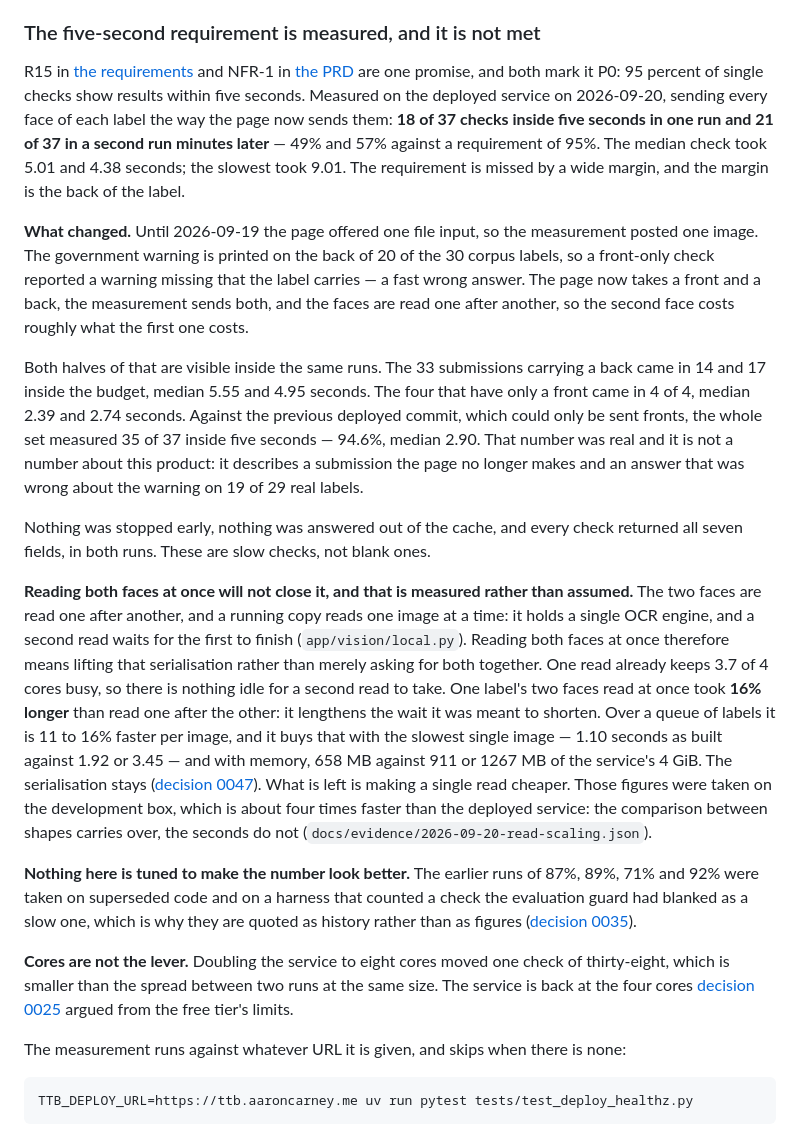
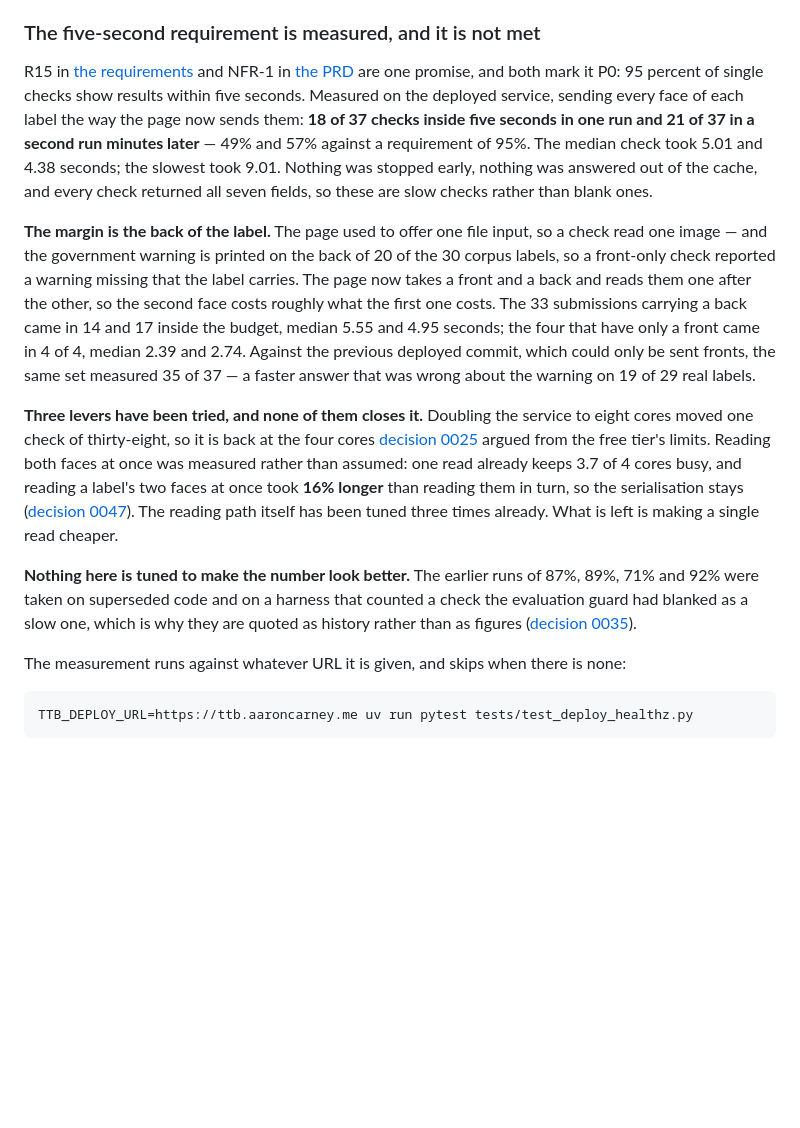
Before and after one commit to AaronCarney/ttb-label-check, a Markdown page: README.md, the part around one of its changes. Drawn GitHub-style; blank space fills up the shorter version.

Commit message:
docs(readme): the five-second record states the result and points at the proof
The subsection went 701 words to 490 against a target of 500. What it keeps is
what a reader must believe about a result: the two runs, the shortfall against
the 95% the requirement asks for, why the back of the label costs what it costs,
and that three levers have been tried. The concurrency measurement's own figures
- per-image seconds, peak memory, the thread ladder - are not repeated here;
docs/approach.md carries them at depth and decision 0047 carries the argument.

Also rewraps the one line c1491a1 left at 119 characters.

Co-Authored-By: Claude Opus 5 (1M context) <noreply@anthropic.com>
Claude-Session: https://claude.ai/code/session_01PJhZCNQLZJJ2XCrxAn6u9Q

```diff
--- a/README.md
+++ b/README.md
@@ -66,50 +66,33 @@ needed to run the app; [Getting started](#getting-started) is.
 
 R15 in [the requirements](specs/0001-label-verification/requirements.md) and NFR-1 in
 [the PRD](docs/PRD.md) are one promise, and both mark it P0: 95 percent of single checks show
-results within five seconds. Measured on the deployed service on 2026-09-20, sending every face of
-each label the way the page now sends them: **18 of 37 checks inside five seconds in one run and 21
-of 37 in a second run minutes later** — 49% and 57% against a requirement of 95%. The median check
-took 5.01 and 4.38 seconds; the slowest took 9.01. The requirement is missed by a wide margin, and
-the margin is the back of the label.
+results within five seconds. Measured on the deployed service, sending every face of each label the
+way the page now sends them: **18 of 37 checks inside five seconds in one run and 21 of 37 in a
+second run minutes later** — 49% and 57% against a requirement of 95%. The median check took 5.01
+and 4.38 seconds; the slowest took 9.01. Nothing was stopped early, nothing was answered out of the
+cache, and every check returned all seven fields, so these are slow checks rather than blank ones.
 
-**What changed.** Until 2026-09-19 the page offered one file input, so the measurement posted one
-image. The government warning is printed on the back of 20 of the 30 corpus labels, so a front-only
-check reported a warning missing that the label carries — a fast wrong answer. The page now takes a
-front and a back, the measurement sends both, and the faces are read one after another, so the
-second face costs roughly what the first one costs.
+**The margin is the back of the label.** The page used to offer one file input, so a check read one
+image — and the government warning is printed on the back of 20 of the 30 corpus labels, so a
+front-only check reported a warning missing that the label carries. The page now takes a front and a
+back and reads them one after the other, so the second face costs roughly what the first one costs.
+The 33 submissions carrying a back came in 14 and 17 inside the budget, median 5.55 and 4.95
+seconds; the four that have only a front came in 4 of 4, median 2.39 and 2.74. Against the previous
+deployed commit, which could only be sent fronts, the same set measured 35 of 37 — a faster answer
+that was wrong about the warning on 19 of 29 real labels.
 
-Both halves of that are visible inside the same runs. The 33 submissions carrying a back came in 14
-and 17 inside the budget, median 5.55 and 4.95 seconds. The four that have only a front came in 4
-of 4, median 2.39 and 2.74 seconds. Against the previous deployed commit, which could only be sent
-fronts, the whole set measured 35 of 37 inside five seconds — 94.6%, median 2.90. That number was
-real and it is not a number about this product: it describes a submission the page no longer makes
-and an answer that was wrong about the warning on 19 of 29 real labels.
-
-Nothing was stopped early, nothing was answered out of the cache, and every check returned all
-seven fields, in both runs. These are slow checks, not blank ones.
-
-**Reading both faces at once will not close it, and that is measured rather than assumed.** The
-two faces are read one after another, and a running copy reads one image at a time: it holds a
-single OCR engine, and a second read waits for the first to finish (`app/vision/local.py`). Reading
-both faces at once therefore means lifting that serialisation rather than merely asking for both
-together. One read already keeps 3.7 of 4 cores busy, so there is nothing idle for a second read to
-take. One label's two faces read at once took **16% longer** than read one after the other: it
-lengthens the wait it was meant to shorten. Over a queue of labels it is 11 to 16% faster per
-image, and it buys that with the slowest single image — 1.10 seconds as built against 1.92 or 3.45
-— and with memory, 658 MB against 911 or 1267 MB of the service's 4 GiB. The serialisation stays
-([decision 0047](docs/decisions.md#0047)). What is left is making a single read cheaper. Those
-figures were taken on the development box, which is about four times faster than the deployed
-service: the comparison between shapes carries over, the seconds do not
-(`docs/evidence/2026-09-20-read-scaling.json`).
+**Three levers have been tried, and none of them closes it.** Doubling the service to eight cores
+moved one check of thirty-eight, so it is back at the four cores
+[decision 0025](docs/decisions.md#0025) argued from the free tier's limits. Reading both faces at
+once was measured rather than assumed: one read already keeps 3.7 of 4 cores busy, and reading a
+label's two faces at once took **16% longer** than reading them in turn, so the serialisation stays
+([decision 0047](docs/decisions.md#0047)). The reading path itself has been tuned three times
+already. What is left is making a single read cheaper.
 
 **Nothing here is tuned to make the number look better.** The earlier runs of 87%, 89%, 71% and 92%
-were taken on superseded code and on a harness that counted a check the evaluation guard had
-blanked as a slow one, which is why they are quoted as history rather than as figures
+were taken on superseded code and on a harness that counted a check the evaluation guard had blanked
+as a slow one, which is why they are quoted as history rather than as figures
 ([decision 0035](docs/decisions.md#0035)).
-
-**Cores are not the lever.** Doubling the service to eight cores moved one check of thirty-eight,
-which is smaller than the spread between two runs at the same size. The service is back at the four
-cores [decision 0025](docs/decisions.md#0025) argued from the free tier's limits.
 
 The measurement runs against whatever URL it is given, and skips when there is none:
 
```
Also changed, not shown: other parts of README.md (+4 -4 lines).
